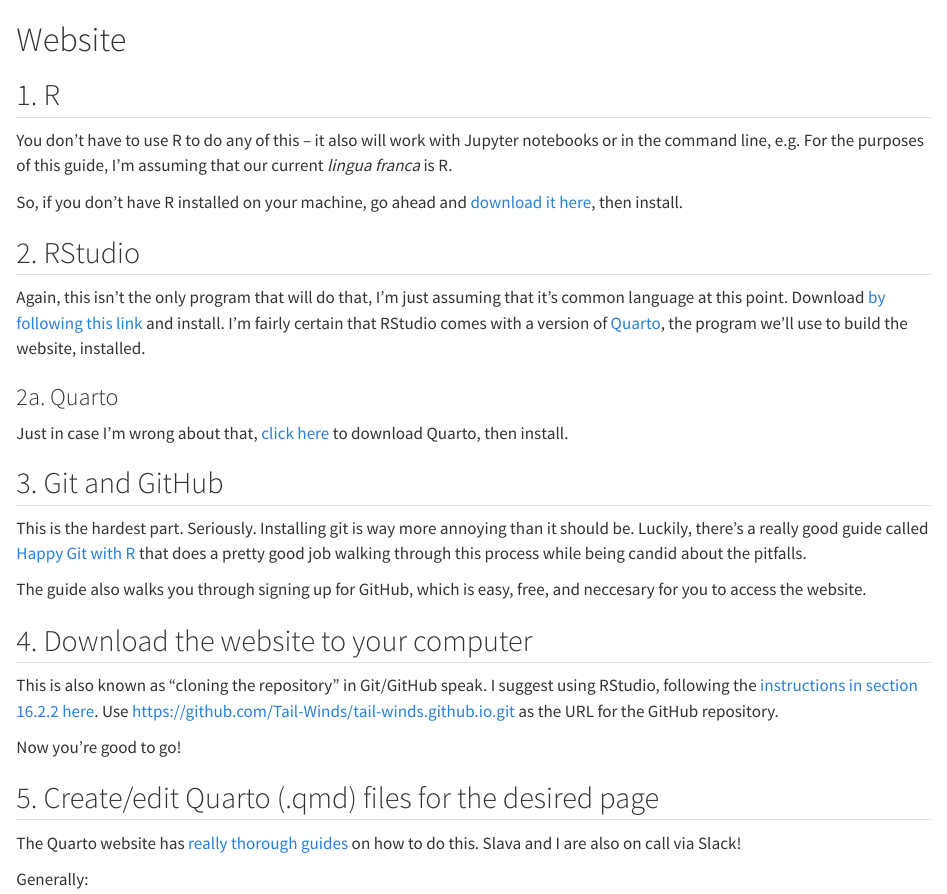
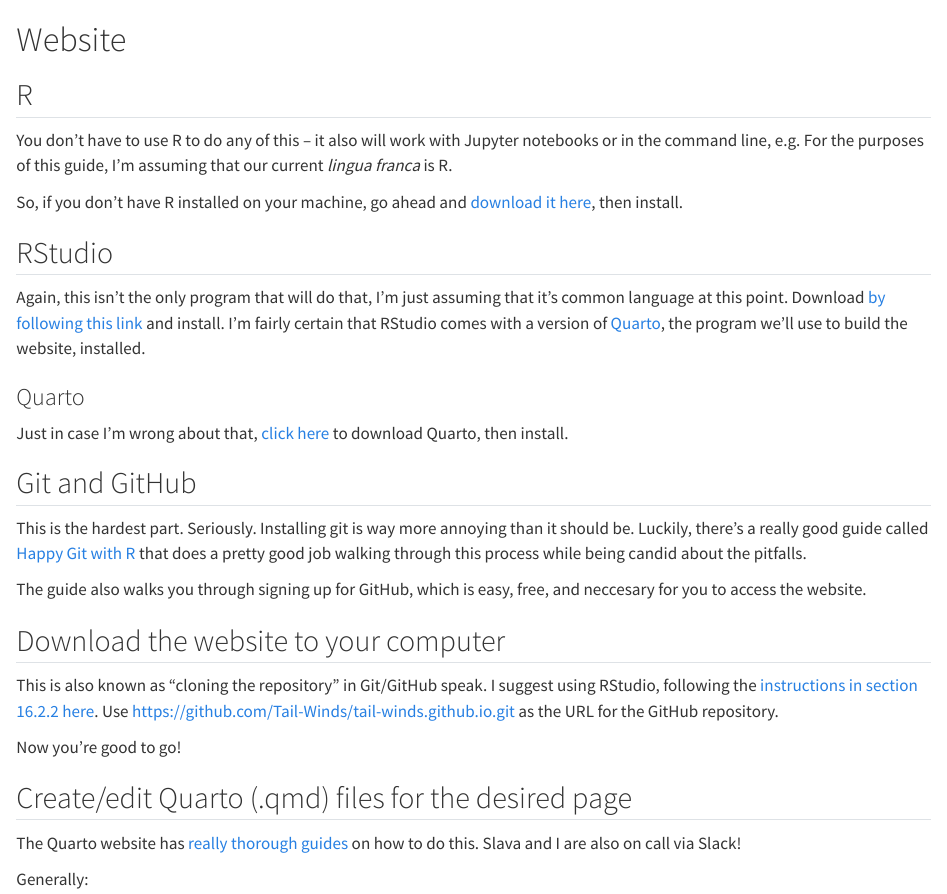
Before and after one commit to Tail-Winds/TailWinds-Guide, a Quarto document (intro.qmd): the page in a window 1100 px wide, from its top. Rendered offline with R 4.5, knitr and Pandoc in place of Quarto, with nearby package versions.

Commit message:
Update sections

```diff
--- a/intro.qmd
+++ b/intro.qmd
@@ -1,32 +1,32 @@
 # Website
 
-## 1. R
+## R
 
 You don't have to use R to do any of this -- it also will work with Jupyter notebooks or in the command line, e.g. For the purposes of this guide, I'm assuming that our current *lingua franca* is R.
 
 So, if you don't have R installed on your machine, go ahead and [download it here](https://cran.r-project.org/), then install.
 
-## 2. RStudio
+## RStudio
 
 Again, this isn't the only program that will do that, I'm just assuming that it's common language at this point. Download [by following this link](https://posit.co/download/rstudio-desktop/) and install. I'm fairly certain that RStudio comes with a version of [Quarto](https://quarto.org/), the program we'll use to build the website, installed.
 
-### 2a. Quarto
+### Quarto
 
 Just in case I'm wrong about that, [click here](https://quarto.org/docs/get-started/) to download Quarto, then install.
 
-## 3. Git and GitHub
+## Git and GitHub
 
 This is the hardest part. Seriously. Installing git is way more annoying than it should be. Luckily, there's a really good guide called [Happy Git with R](https://happygitwithr.com/install-intro.html) that does a pretty good job walking through this process while being candid about the pitfalls.
 
 The guide also walks you through signing up for GitHub, which is easy, free, and neccesary for you to access the website.
 
-## 4. Download the website to your computer
+## Download the website to your computer
 
 This is also known as "cloning the repository" in Git/GitHub speak. I suggest using RStudio, following the [instructions in section 16.2.2 here](https://happygitwithr.com/existing-github-first.html#rstudio-ide-1). Use https://github.com/Tail-Winds/tail-winds.github.io.git as the URL for the GitHub repository.
 
 Now you're good to go!
 
-## 5. Create/edit Quarto (.qmd) files for the desired page
+## Create/edit Quarto (.qmd) files for the desired page
 
 The Quarto website has [really thorough guides](https://quarto.org/docs/get-started/hello/rstudio.html) on how to do this. Slava and I are also on call via Slack!
 
```
